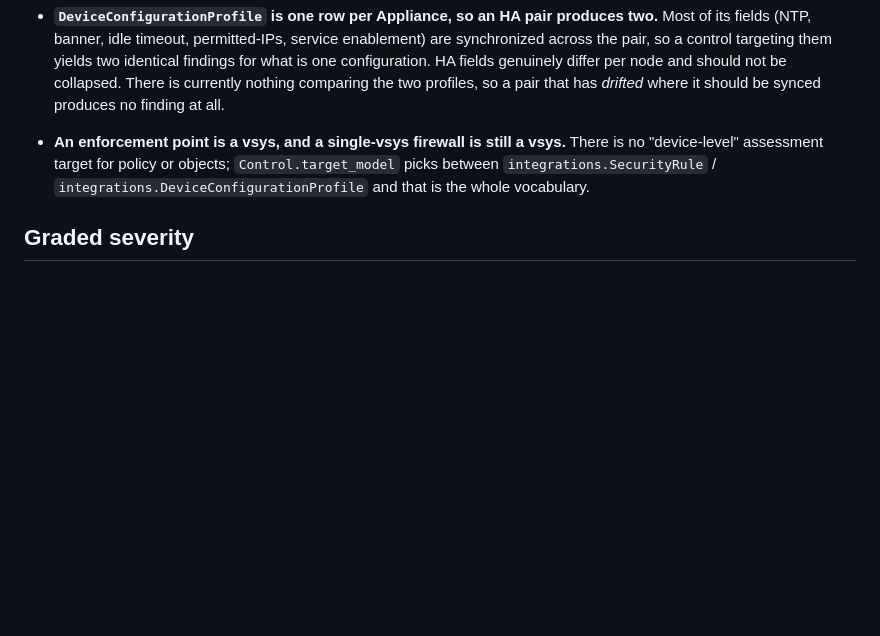
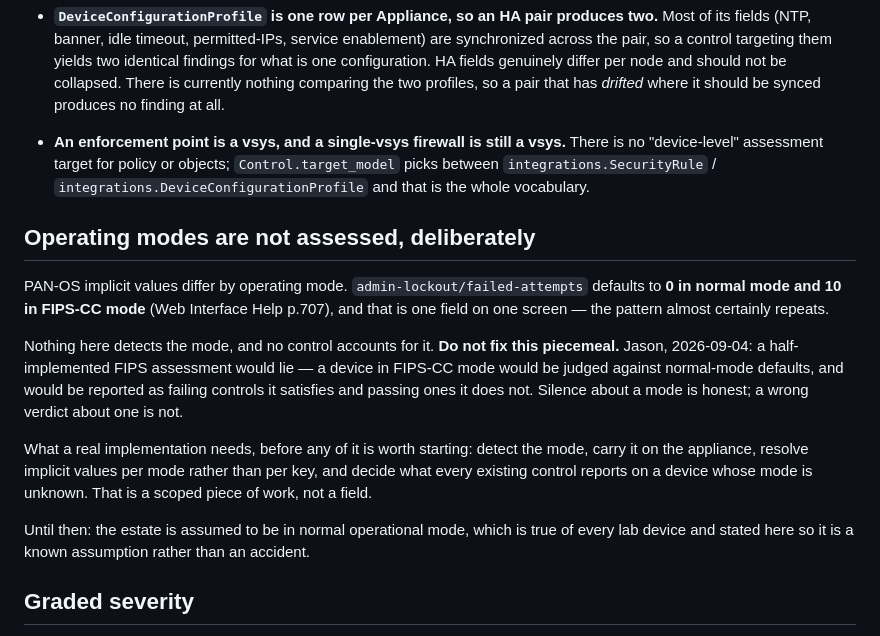
Before and after one commit to JasonBarrett77/OptivEdgeAssessments, a Markdown page: AGENTS.md, the part around the change. Rendered like a GitHub page; blank space fills up the shorter version.

Commit message:
Track operating modes as a deliberate gap, not a missing feature
PAN-OS implicit values differ by operating mode - failed-attempts defaults to 0 in normal mode
and 10 in FIPS-CC (Web Interface Help p.707) - and that is one field on one screen.

Jason, 2026-09-04: track it rather than build it, because a half-implemented FIPS assessment
would lie. A FIPS-CC device judged against normal-mode defaults would be reported as failing
controls it satisfies and passing ones it does not, which is worse than saying nothing. Silence
about a mode is honest; a wrong verdict about one is not.

Written down with what a real implementation would need, so the next person meets a scoped piece
of work rather than a tempting one-field fix. The assumption that everything is in normal mode
is now stated rather than implicit.

Co-Authored-By: Claude Opus 5 (1M context) <noreply@anthropic.com>
Claude-Session: https://claude.ai/code/session_01EABSGAThWCmcd9UN5gWi6z

```diff
--- a/AGENTS.md
+++ b/AGENTS.md
@@ -184,6 +184,26 @@ or topology.
   between `integrations.SecurityRule` / `integrations.DeviceConfigurationProfile` and that
   is the whole vocabulary.
 
+## Operating modes are not assessed, deliberately
+
+PAN-OS implicit values differ by operating mode. `admin-lockout/failed-attempts` defaults to
+**0 in normal mode and 10 in FIPS-CC mode** (Web Interface Help p.707), and that is one field on
+one screen — the pattern almost certainly repeats.
+
+Nothing here detects the mode, and no control accounts for it. **Do not fix this piecemeal.**
+Jason, 2026-09-04: a half-implemented FIPS assessment would lie — a device in FIPS-CC mode
+would be judged against normal-mode defaults, and would be reported as failing controls it
+satisfies and passing ones it does not. Silence about a mode is honest; a wrong verdict about
+one is not.
+
+What a real implementation needs, before any of it is worth starting: detect the mode, carry it
+on the appliance, resolve implicit values per mode rather than per key, and decide what every
+existing control reports on a device whose mode is unknown. That is a scoped piece of work, not
+a field.
+
+Until then: the estate is assumed to be in normal operational mode, which is true of every lab
+device and stated here so it is a known assumption rather than an accident.
+
 ## Graded severity
 
 A control may carry a `severity_scale` from the corpus: `bands` (numeric) or `ranks` (named
```
